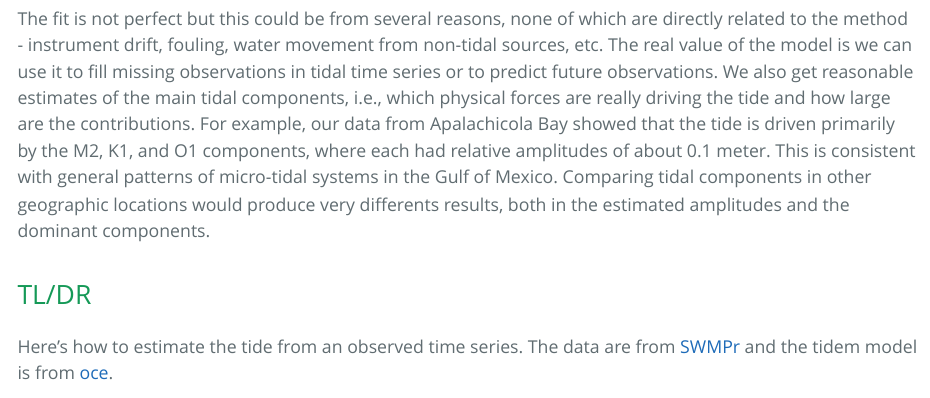
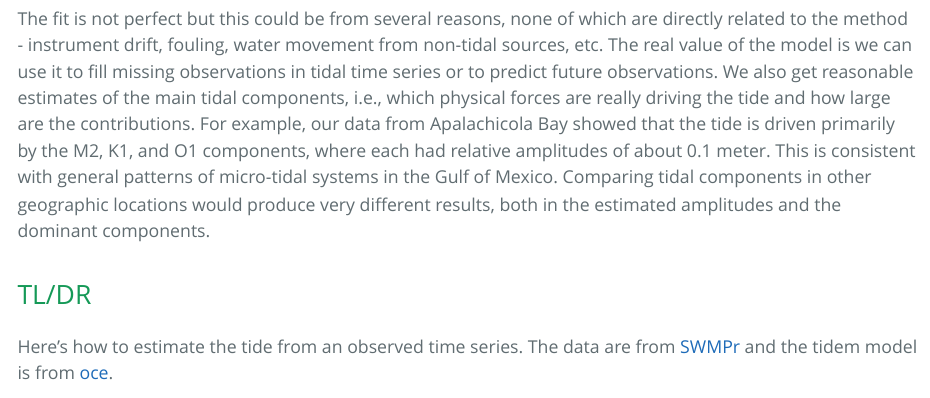
Before and after one commit to fawda123/swmp_rats, an R Markdown document (POTM/April_POTM.Rmd): the page in a window 1100 px wide, from 9190 px down. The pictures show the output file POTM/April_POTM.html that the author committed with the source, opened offline.

Commit message:
another typo

````diff
--- a/POTM/April_POTM.Rmd
+++ b/POTM/April_POTM.Rmd
@@ -176,7 +176,7 @@ ggplot(dat, aes(x = datetimestamp, y = depth)) +
   theme_bw()
 ```
 
-The fit is not perfect but this could be from several reasons, none of which are directly related to the method - instrument drift, fouling, water movement from non-tidal sources, etc.  The real value of the model is we can use it to fill missing observations in tidal time series or to predict future observations.  We also get reasonable estimates of the main tidal components, i.e., which physical forces are really driving the tide and how large are the contributions.  For example, our data from Apalachicola Bay showed that the tide is driven primarily by the M2, K1, and O1 components, where each had relative amplitudes of about 0.1 meter.  This is consistent with general patterns of micro-tidal systems in the Gulf of Mexico.  Comparing tidal components in other geographic locations would produce very differents results, both in the estimated amplitudes and the dominant components.
+The fit is not perfect but this could be from several reasons, none of which are directly related to the method - instrument drift, fouling, water movement from non-tidal sources, etc.  The real value of the model is we can use it to fill missing observations in tidal time series or to predict future observations.  We also get reasonable estimates of the main tidal components, i.e., which physical forces are really driving the tide and how large are the contributions.  For example, our data from Apalachicola Bay showed that the tide is driven primarily by the M2, K1, and O1 components, where each had relative amplitudes of about 0.1 meter.  This is consistent with general patterns of micro-tidal systems in the Gulf of Mexico.  Comparing tidal components in other geographic locations would produce very different results, both in the estimated amplitudes and the dominant components.
 
 # TL/DR {#tldr}
 
````
Also changed, not shown: POTM/April_POTM.html.
